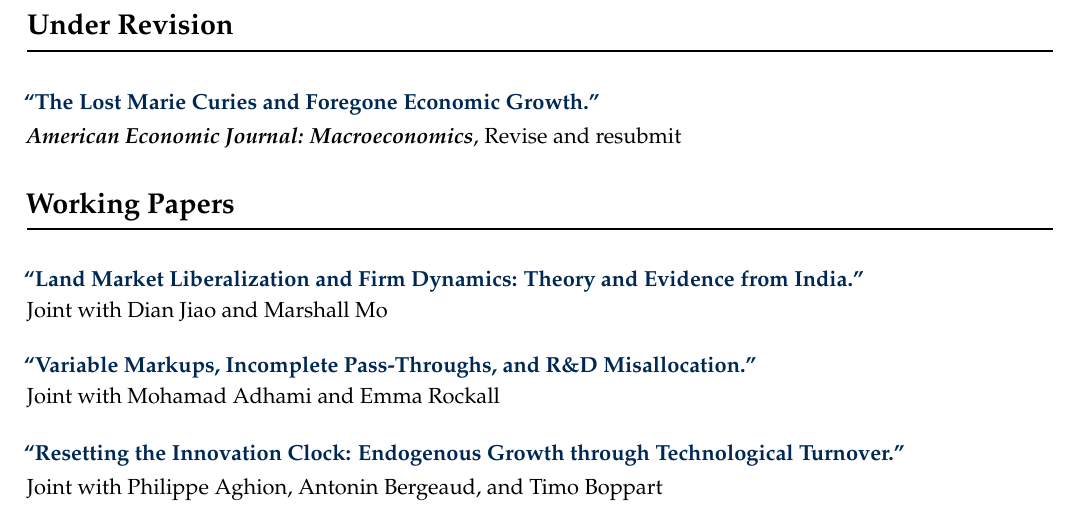
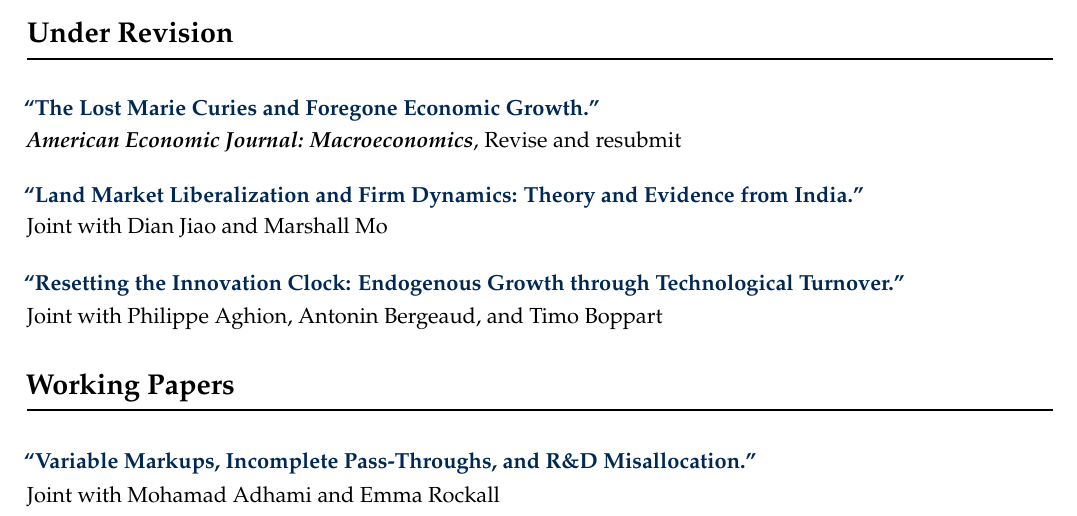
Before and after one commit to jfbrou/jfbrou.github.io, a LaTeX CV (cv/cv.tex): part of page 1 of 2, cut so that both start at the same text. Compiled offline with pdfLaTeX.

Commit message:
Update my cv.

```diff
--- a/cv/cv.tex
+++ b/cv/cv.tex
@@ -70,7 +70,13 @@ Joint with Charles I. Jones and Peter J. Klenow \\
 
 \begin{small}
 \href{https://jfbrou.github.io/papers/hopper.pdf}{\textbf{``The Lost Marie Curies and Foregone Economic Growth.''}} \\
-\textit{\textbf{American Economic Journal: Macroeconomics}}, Revise and resubmit
+\textit{\textbf{American Economic Journal: Macroeconomics}}, Revise and resubmit \\[-0.5\baselineskip]
+
+\href{https://drive.google.com/file/d/1z8lTR8R5P9uCwSs1FLgQa9mQ6WbSRwEo/view}{\textbf{``Land Market Liberalization and Firm Dynamics: Theory and Evidence from India.''}} \\
+Joint with Dian Jiao and Marshall Mo \\[-0.5\baselineskip]
+
+\href{https://jfbrou.github.io/papers/ABBB_2025.pdf}{\textbf{``Resetting the Innovation Clock: Endogenous Growth through Technological Turnover.''}} \\
+Joint with Philippe Aghion, Antonin Bergeaud, and Timo Boppart
 \end{small}
 
 \vspace{0.5cm}
@@ -79,14 +85,8 @@ Joint with Charles I. Jones and Peter J. Klenow \\
 \noindent\rule[0.5\baselineskip]{\textwidth}{1pt}
 
 \begin{small}
-\href{https://drive.google.com/file/d/1z8lTR8R5P9uCwSs1FLgQa9mQ6WbSRwEo/view}{\textbf{``Land Market Liberalization and Firm Dynamics: Theory and Evidence from India.''}} \\
-Joint with Dian Jiao and Marshall Mo \\[-0.5\baselineskip]
-
 \href{https://jfbrou.github.io/papers/markups.pdf}{\textbf{``Variable Markups, Incomplete Pass-Throughs, and R\&D Misallocation.''}} \\
-Joint with Mohamad Adhami and Emma Rockall \\[-0.5\baselineskip]
-
-\href{https://jfbrou.github.io/papers/ABBB_2025.pdf}{\textbf{``Resetting the Innovation Clock: Endogenous Growth through Technological Turnover.''}} \\
-Joint with Philippe Aghion, Antonin Bergeaud, and Timo Boppart
+Joint with Mohamad Adhami and Emma Rockall
 \end{small}
 
 \clearpage
```
Also changed, not shown: cv/cv.pdf, 2 other files.
